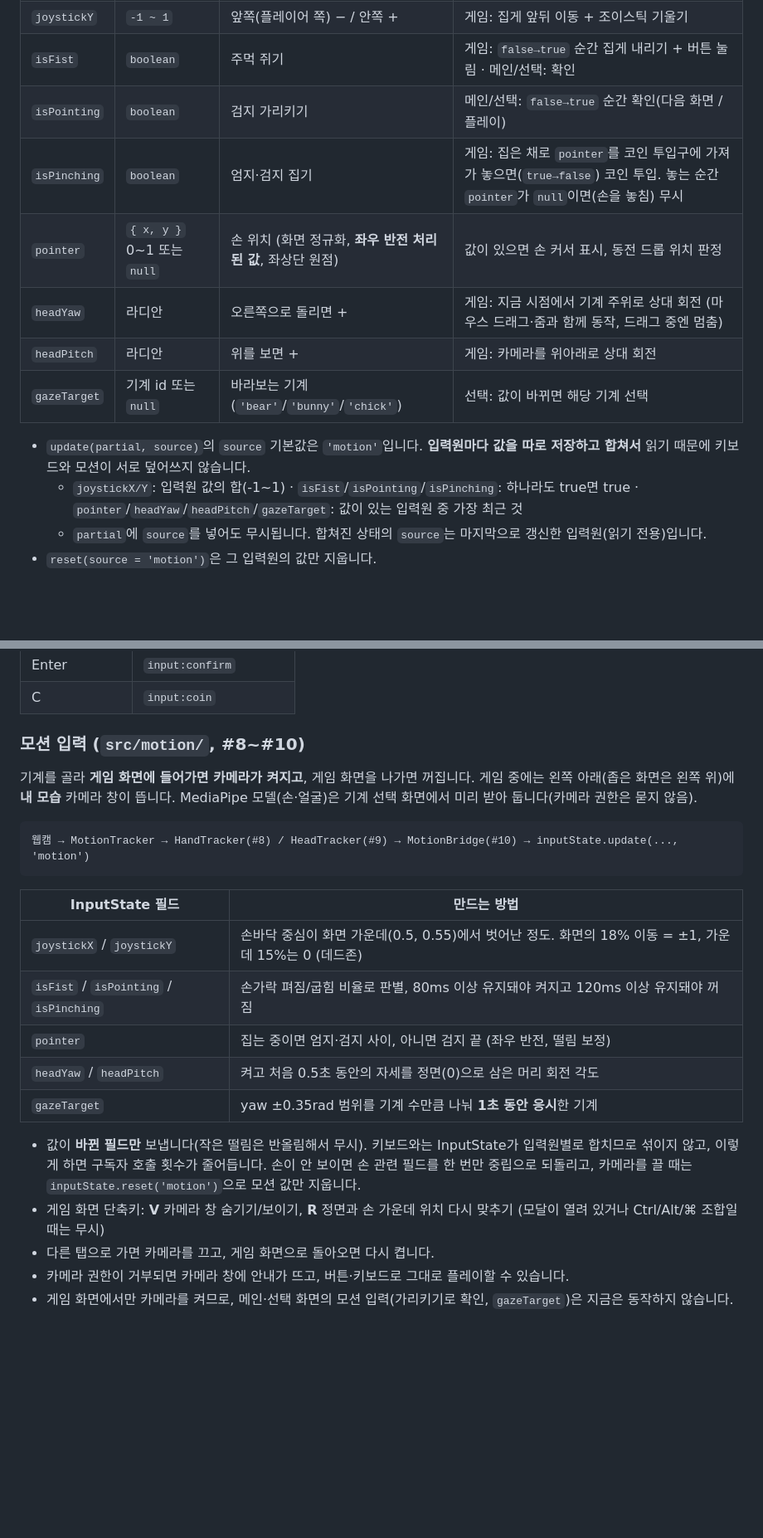
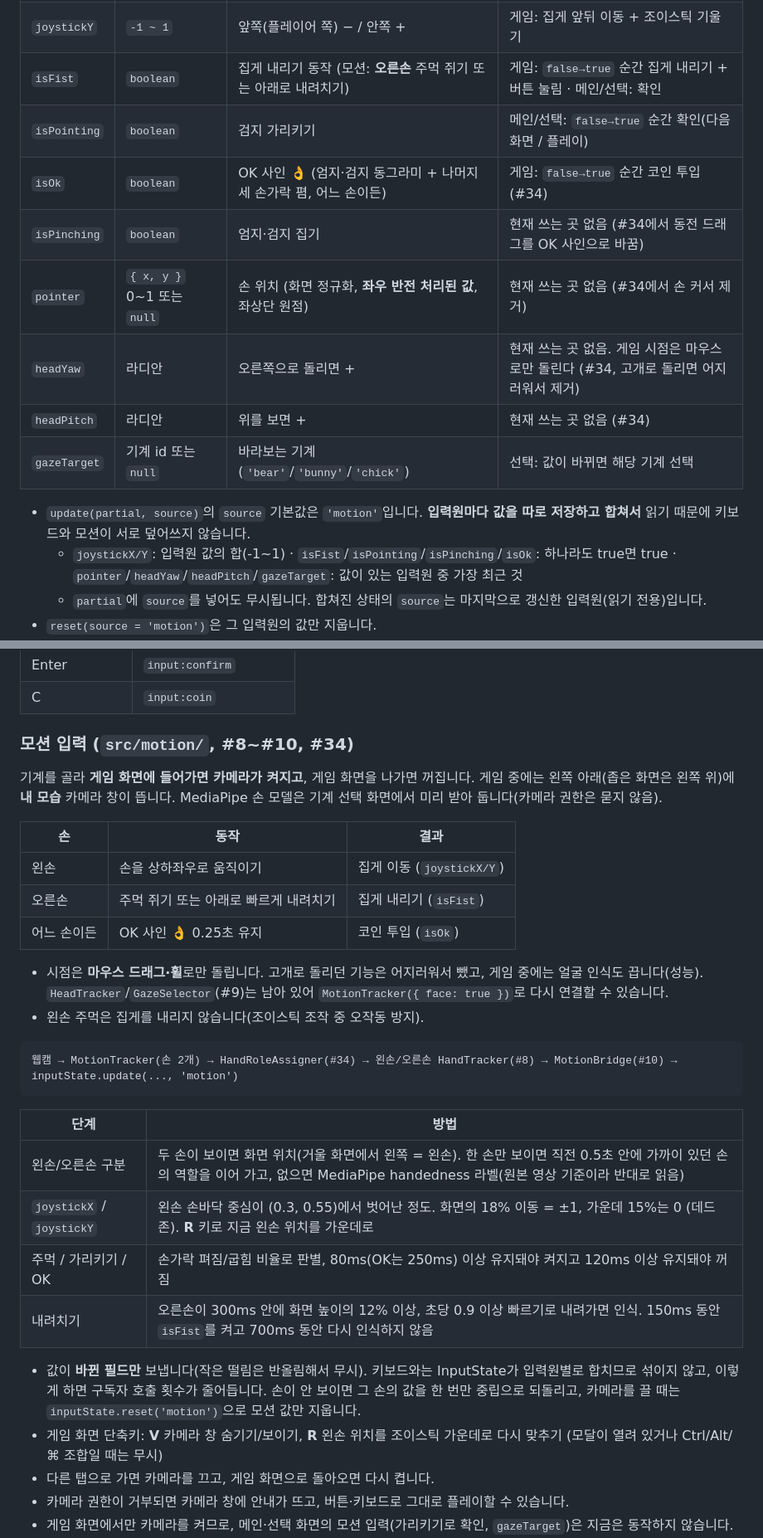
Before and after one commit to Team-DooDoomChit/PPoBBo, a Markdown page: docs/INTEGRATION.md, 2 parts joined by grey strips. Shown at 83% size. GitHub-like rendering; blank space fills up the shorter version.

Commit message:
docs: 양손 조작·OK 코인·마우스 시점에 맞게 연동 문서 갱신 (#34)
Co-Authored-By: Claude Opus 5.5 <noreply@anthropic.com>

````diff
--- a/docs/INTEGRATION.md
+++ b/docs/INTEGRATION.md
@@ -23,16 +23,17 @@ inputState.reset('motion'); // 손을 놓쳤을 때: 모션 입력값만 초기
 | --- | --- | --- | --- |
 | `joystickX` | `-1 ~ 1` | 왼쪽 − / 오른쪽 + | 게임: 집게 좌우 이동 + 조이스틱 기울기 · 선택: ±0.6을 넘는 순간 이전/다음 기계 |
 | `joystickY` | `-1 ~ 1` | 앞쪽(플레이어 쪽) − / 안쪽 + | 게임: 집게 앞뒤 이동 + 조이스틱 기울기 |
-| `isFist` | `boolean` | 주먹 쥐기 | 게임: `false→true` 순간 집게 내리기 + 버튼 눌림 · 메인/선택: 확인 |
+| `isFist` | `boolean` | 집게 내리기 동작 (모션: **오른손** 주먹 쥐기 또는 아래로 내려치기) | 게임: `false→true` 순간 집게 내리기 + 버튼 눌림 · 메인/선택: 확인 |
 | `isPointing` | `boolean` | 검지 가리키기 | 메인/선택: `false→true` 순간 확인(다음 화면 / 플레이) |
-| `isPinching` | `boolean` | 엄지·검지 집기 | 게임: 집은 채로 `pointer`를 코인 투입구에 가져가 놓으면(`true→false`) 코인 투입. 놓는 순간 `pointer`가 `null`이면(손을 놓침) 무시 |
-| `pointer` | `{ x, y }` 0~1 또는 `null` | 손 위치 (화면 정규화, **좌우 반전 처리된 값**, 좌상단 원점) | 값이 있으면 손 커서 표시, 동전 드롭 위치 판정 |
-| `headYaw` | 라디안 | 오른쪽으로 돌리면 + | 게임: 지금 시점에서 기계 주위로 상대 회전 (마우스 드래그·줌과 함께 동작, 드래그 중엔 멈춤) |
-| `headPitch` | 라디안 | 위를 보면 + | 게임: 카메라를 위아래로 상대 회전 |
+| `isOk` | `boolean` | OK 사인 👌 (엄지·검지 동그라미 + 나머지 세 손가락 폄, 어느 손이든) | 게임: `false→true` 순간 코인 투입 (#34) |
+| `isPinching` | `boolean` | 엄지·검지 집기 | 현재 쓰는 곳 없음 (#34에서 동전 드래그를 OK 사인으로 바꿈) |
+| `pointer` | `{ x, y }` 0~1 또는 `null` | 손 위치 (화면 정규화, **좌우 반전 처리된 값**, 좌상단 원점) | 현재 쓰는 곳 없음 (#34에서 손 커서 제거) |
+| `headYaw` | 라디안 | 오른쪽으로 돌리면 + | 현재 쓰는 곳 없음. 게임 시점은 마우스로만 돌린다 (#34, 고개로 돌리면 어지러워서 제거) |
+| `headPitch` | 라디안 | 위를 보면 + | 현재 쓰는 곳 없음 (#34) |
 | `gazeTarget` | 기계 id 또는 `null` | 바라보는 기계 (`'bear'`/`'bunny'`/`'chick'`) | 선택: 값이 바뀌면 해당 기계 선택 |
 
 - `update(partial, source)`의 `source` 기본값은 `'motion'`입니다. **입력원마다 값을 따로 저장하고 합쳐서** 읽기 때문에 키보드와 모션이 서로 덮어쓰지 않습니다.
-  - `joystickX/Y`: 입력원 값의 합(-1~1) · `isFist`/`isPointing`/`isPinching`: 하나라도 true면 true · `pointer`/`headYaw`/`headPitch`/`gazeTarget`: 값이 있는 입력원 중 가장 최근 것
+  - `joystickX/Y`: 입력원 값의 합(-1~1) · `isFist`/`isPointing`/`isPinching`/`isOk`: 하나라도 true면 true · `pointer`/`headYaw`/`headPitch`/`gazeTarget`: 값이 있는 입력원 중 가장 최근 것
   - `partial`에 `source`를 넣어도 무시됩니다. 합쳐진 상태의 `source`는 마지막으로 갱신한 입력원(읽기 전용)입니다.
 - `reset(source = 'motion')`은 그 입력원의 값만 지웁니다.
 - 모달이 열려 있는 동안에는 모든 입력이 무시되고 게임(집게·타이머)이 일시정지됩니다.
@@ -49,24 +50,32 @@ inputState.reset('motion'); // 손을 놓쳤을 때: 모션 입력값만 초기
 | Enter | `input:confirm` |
 | C | `input:coin` |
 
-### 모션 입력 (`src/motion/`, #8~#10)
+### 모션 입력 (`src/motion/`, #8~#10, #34)
 
-기계를 골라 **게임 화면에 들어가면 카메라가 켜지고**, 게임 화면을 나가면 꺼집니다. 게임 중에는 왼쪽 아래(좁은 화면은 왼쪽 위)에 **내 모습** 카메라 창이 뜹니다. MediaPipe 모델(손·얼굴)은 기계 선택 화면에서 미리 받아 둡니다(카메라 권한은 묻지 않음).
+기계를 골라 **게임 화면에 들어가면 카메라가 켜지고**, 게임 화면을 나가면 꺼집니다. 게임 중에는 왼쪽 아래(좁은 화면은 왼쪽 위)에 **내 모습** 카메라 창이 뜹니다. MediaPipe 손 모델은 기계 선택 화면에서 미리 받아 둡니다(카메라 권한은 묻지 않음).
+
+| 손 | 동작 | 결과 |
+| --- | --- | --- |
+| 왼손 | 손을 상하좌우로 움직이기 | 집게 이동 (`joystickX/Y`) |
+| 오른손 | 주먹 쥐기 또는 아래로 빠르게 내려치기 | 집게 내리기 (`isFist`) |
+| 어느 손이든 | OK 사인 👌 0.25초 유지 | 코인 투입 (`isOk`) |
+
+- 시점은 **마우스 드래그·휠**로만 돌립니다. 고개로 돌리던 기능은 어지러워서 뺐고, 게임 중에는 얼굴 인식도 끕니다(성능). `HeadTracker`/`GazeSelector`(#9)는 남아 있어 `MotionTracker({ face: true })`로 다시 연결할 수 있습니다.
+- 왼손 주먹은 집게를 내리지 않습니다(조이스틱 조작 중 오작동 방지).
 
 ```
-웹캠 → MotionTracker → HandTracker(#8) / HeadTracker(#9) → MotionBridge(#10) → inputState.update(..., 'motion')
+웹캠 → MotionTracker(손 2개) → HandRoleAssigner(#34) → 왼손/오른손 HandTracker(#8) → MotionBridge(#10) → inputState.update(..., 'motion')
 ```
 
-| InputState 필드 | 만드는 방법 |
+| 단계 | 방법 |
 | --- | --- |
-| `joystickX` / `joystickY` | 손바닥 중심이 화면 가운데(0.5, 0.55)에서 벗어난 정도. 화면의 18% 이동 = ±1, 가운데 15%는 0 (데드존) |
-| `isFist` / `isPointing` / `isPinching` | 손가락 펴짐/굽힘 비율로 판별, 80ms 이상 유지돼야 켜지고 120ms 이상 유지돼야 꺼짐 |
-| `pointer` | 집는 중이면 엄지·검지 사이, 아니면 검지 끝 (좌우 반전, 떨림 보정) |
-| `headYaw` / `headPitch` | 켜고 처음 0.5초 동안의 자세를 정면(0)으로 삼은 머리 회전 각도 |
-| `gazeTarget` | yaw ±0.35rad 범위를 기계 수만큼 나눠 **1초 동안 응시**한 기계 |
+| 왼손/오른손 구분 | 두 손이 보이면 화면 위치(거울 화면에서 왼쪽 = 왼손). 한 손만 보이면 직전 0.5초 안에 가까이 있던 손의 역할을 이어 가고, 없으면 MediaPipe handedness 라벨(원본 영상 기준이라 반대로 읽음) |
+| `joystickX` / `joystickY` | 왼손 손바닥 중심이 (0.3, 0.55)에서 벗어난 정도. 화면의 18% 이동 = ±1, 가운데 15%는 0 (데드존). **R** 키로 지금 왼손 위치를 가운데로 |
+| 주먹 / 가리키기 / OK | 손가락 펴짐/굽힘 비율로 판별, 80ms(OK는 250ms) 이상 유지돼야 켜지고 120ms 이상 유지돼야 꺼짐 |
+| 내려치기 | 오른손이 300ms 안에 화면 높이의 12% 이상, 초당 0.9 이상 빠르기로 내려가면 인식. 150ms 동안 `isFist`를 켜고 700ms 동안 다시 인식하지 않음 |
 
-- 값이 **바뀐 필드만** 보냅니다(작은 떨림은 반올림해서 무시). 키보드와는 InputState가 입력원별로 합치므로 섞이지 않고, 이렇게 하면 구독자 호출 횟수가 줄어듭니다. 손이 안 보이면 손 관련 필드를 한 번만 중립으로 되돌리고, 카메라를 끌 때는 `inputState.reset('motion')`으로 모션 값만 지웁니다.
-- 게임 화면 단축키: **V** 카메라 창 숨기기/보이기, **R** 정면과 손 가운데 위치 다시 맞추기 (모달이 열려 있거나 Ctrl/Alt/⌘ 조합일 때는 무시)
+- 값이 **바뀐 필드만** 보냅니다(작은 떨림은 반올림해서 무시). 키보드와는 InputState가 입력원별로 합치므로 섞이지 않고, 이렇게 하면 구독자 호출 횟수가 줄어듭니다. 손이 안 보이면 그 손의 값을 한 번만 중립으로 되돌리고, 카메라를 끌 때는 `inputState.reset('motion')`으로 모션 값만 지웁니다.
+- 게임 화면 단축키: **V** 카메라 창 숨기기/보이기, **R** 왼손 위치를 조이스틱 가운데로 다시 맞추기 (모달이 열려 있거나 Ctrl/Alt/⌘ 조합일 때는 무시)
 - 다른 탭으로 가면 카메라를 끄고, 게임 화면으로 돌아오면 다시 켭니다.
 - 카메라 권한이 거부되면 카메라 창에 안내가 뜨고, 버튼·키보드로 그대로 플레이할 수 있습니다.
 - 게임 화면에서만 카메라를 켜므로, 메인·선택 화면의 모션 입력(가리키기로 확인, `gazeTarget`)은 지금은 동작하지 않습니다.
````
Also changed, not shown: other parts of docs/INTEGRATION.md (+2 -3 lines).
